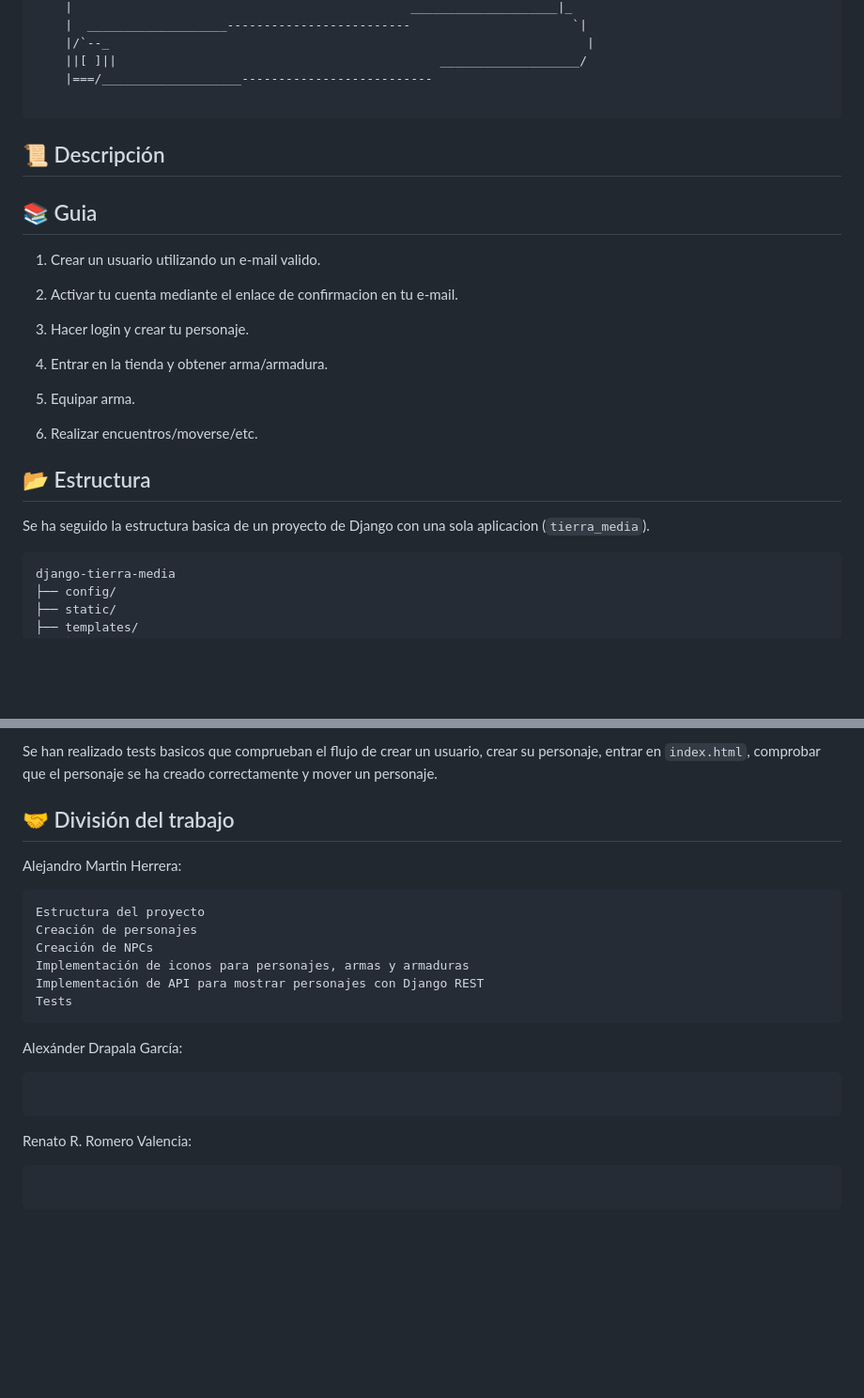
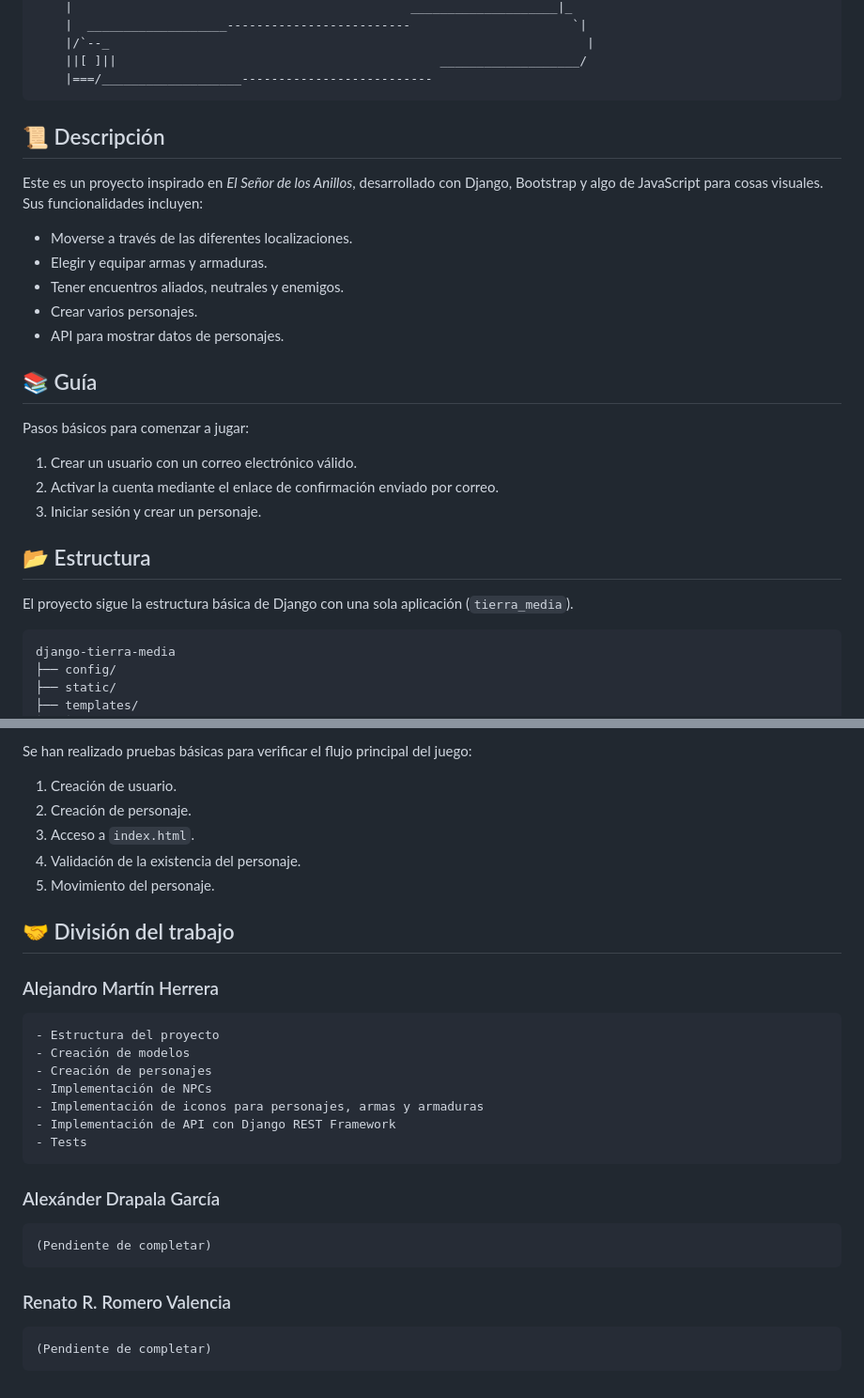
Before and after one commit to amarher3012/django-tierra-media, a Markdown page: README.md, 2 parts joined by grey strips. Shown at 94% size. GitHub-like rendering; blank space fills up the shorter version.

````diff
--- a/README.md
+++ b/README.md
@@ -22,28 +22,29 @@
     |/`--_                                                                 |
     ||[ ]||                                            ___________________/
     |===/___________________--------------------------
-
 ```
 
 ## 📜 Descripción
 
-## 📚 Guia
+Este es un proyecto inspirado en _El Señor de los Anillos_, desarrollado con Django, Bootstrap y algo de JavaScript para cosas visuales. Sus funcionalidades incluyen:
 
-1. Crear un usuario utilizando un e-mail valido.
+-   Moverse a través de las diferentes localizaciones.
+-   Elegir y equipar armas y armaduras.
+-   Tener encuentros aliados, neutrales y enemigos.
+-   Crear varios personajes.
+-   API para mostrar datos de personajes.
 
-2. Activar tu cuenta mediante el enlace de confirmacion en tu e-mail.
+## 📚 Guía
 
-3. Hacer login y crear tu personaje.
+Pasos básicos para comenzar a jugar:
 
-4. Entrar en la tienda y obtener arma/armadura.
-
-5. Equipar arma.
-
-6. Realizar encuentros/moverse/etc.
+1. Crear un usuario con un correo electrónico válido.
+2. Activar la cuenta mediante el enlace de confirmación enviado por correo.
+3. Iniciar sesión y crear un personaje.
 
 ## 📂 Estructura
 
-Se ha seguido la estructura basica de un proyecto de Django con una sola aplicacion (`tierra_media`).
+El proyecto sigue la estructura básica de Django con una sola aplicación (`tierra_media`).
 
 ```
 django-tierra-media
@@ -139,27 +166,34 @@ ganado mas batallas.
 
-Se han realizado tests basicos que comprueban el flujo de crear un usuario, crear su personaje, entrar en `index.html`, comprobar que el personaje se ha creado correctamente y mover un personaje.
+Se han realizado pruebas básicas para verificar el flujo principal del juego:
+
+1. Creación de usuario.
+2. Creación de personaje.
+3. Acceso a `index.html`.
+4. Validación de la existencia del personaje.
+5. Movimiento del personaje.
 
 ## 🤝 División del trabajo
 
-Alejandro Martin Herrera:
+### Alejandro Martín Herrera
 
 ```
-Estructura del proyecto
-Creación de personajes
-Creación de NPCs
-Implementación de iconos para personajes, armas y armaduras
-Implementación de API para mostrar personajes con Django REST
-Tests
+- Estructura del proyecto
+- Creación de modelos
+- Creación de personajes
+- Implementación de NPCs
+- Implementación de iconos para personajes, armas y armaduras
+- Implementación de API con Django REST Framework
+- Tests
 ```
 
-Alexánder Drapala García:
+### Alexánder Drapala García
 
 ```
+(Pendiente de completar)
+```
+
+### Renato R. Romero Valencia
 
 ```
-
-Renato R. Romero Valencia:
-
+(Pendiente de completar)
 ```
-
-```
````
Also changed, not shown: other parts of README.md (+51 -25 lines).
